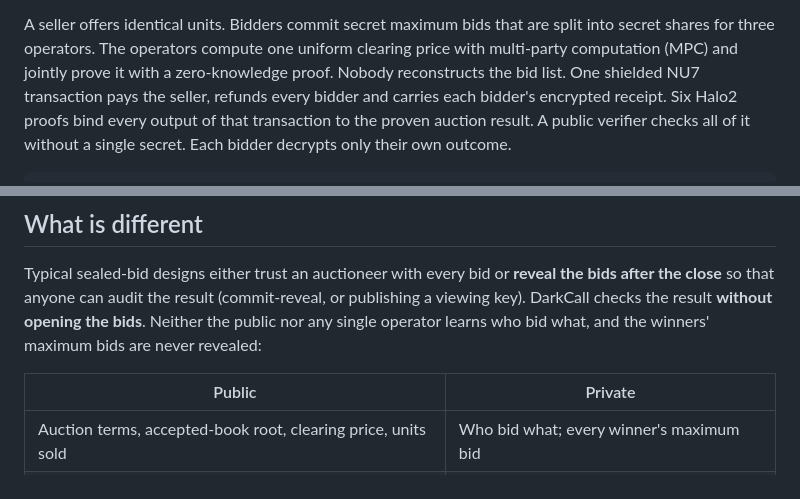
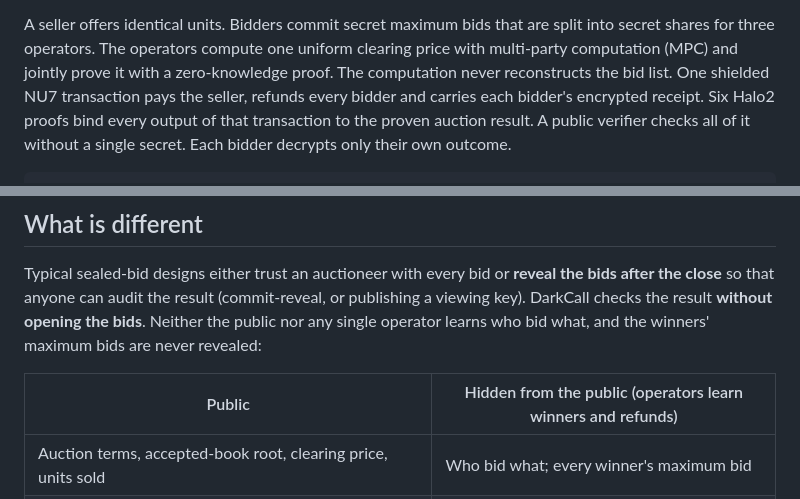
Before and after one commit to yugocabrio/darkcall, a Markdown page: README.md, 2 parts joined by grey strips. Drawn GitHub-style.

Commit message:
Tighten two README privacy phrasings

```diff
--- a/README.md
+++ b/README.md
@@ -16,7 +16,7 @@ one real auction, from creation to shielded receipts, with every time cut labele
 A seller offers identical units. Bidders commit secret maximum bids that are
 split into secret shares for three operators. The operators compute one uniform
 clearing price with multi-party computation (MPC) and jointly prove it with a
-zero-knowledge proof. Nobody reconstructs the bid list. One shielded NU7
+zero-knowledge proof. The computation never reconstructs the bid list. One shielded NU7
 transaction pays the seller, refunds every bidder and carries each bidder's
 encrypted receipt. Six Halo2 proofs bind every output of that transaction to the
 proven auction result. A public verifier checks all of it without a single
@@ -57,7 +57,7 @@ publishing a viewing key). DarkCall checks the result **without opening the
 bids**. Neither the public nor any single operator learns who bid what, and the
 winners' maximum bids are never revealed:
 
-| Public | Private |
+| Public | Hidden from the public (operators learn winners and refunds) |
 | --- | --- |
 | Auction terms, accepted-book root, clearing price, units sold | Who bid what; every winner's maximum bid |
 | A shielded transaction and the proofs that bind its six outputs to the result | Who won and who lost; each refund; recipient addresses |
```
